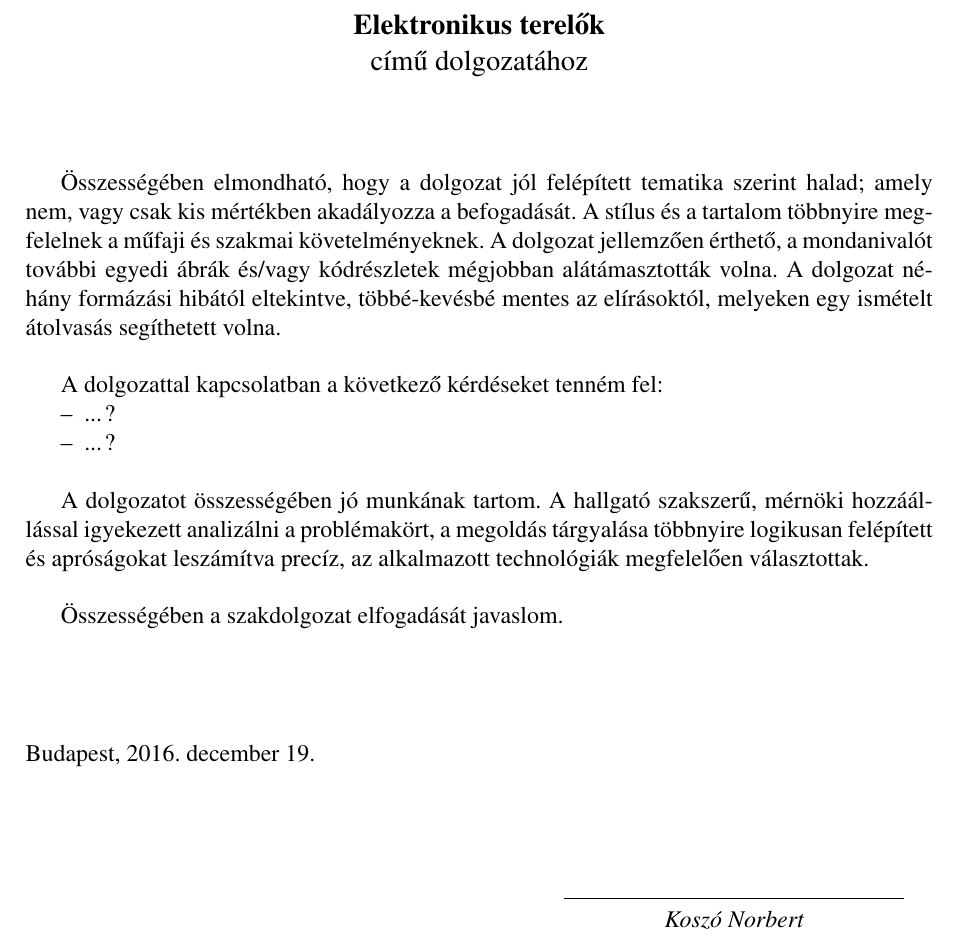
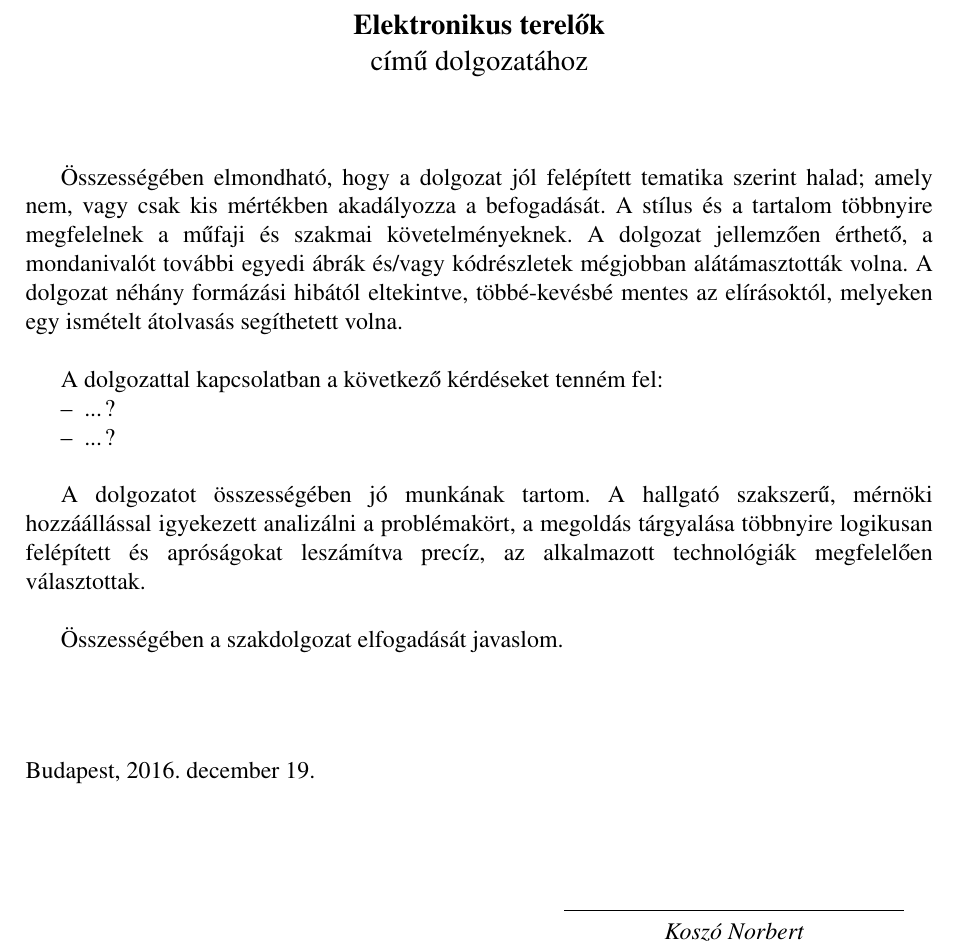
Before and after one commit to perpernorbi/biralat, a LaTeX document (biralat.tex): part of the page, cut so that both start at the same text. Compiled offline with pdfLaTeX.

Commit message:
Lehetőleg ne válasszon el szavakat...

```diff
--- a/biralat.tex
+++ b/biralat.tex
@@ -32,6 +32,11 @@
 	backgroundcolor=,
 	language=C,
 }
+
+\tolerance=1
+\emergencystretch=\maxdimen
+\hyphenpenalty=10000
+\hbadness=10000
 
 \input{common.tex}
 
```
